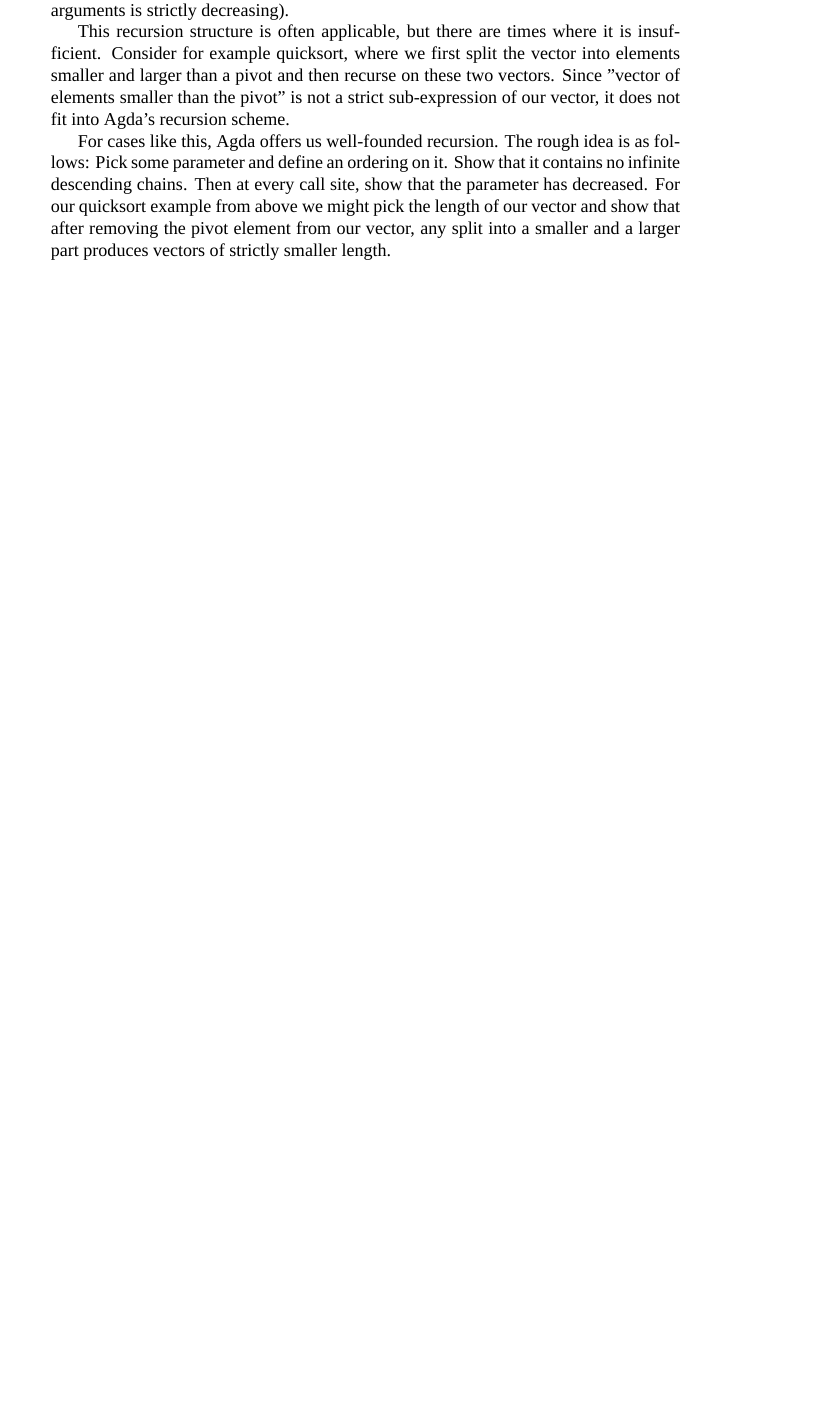
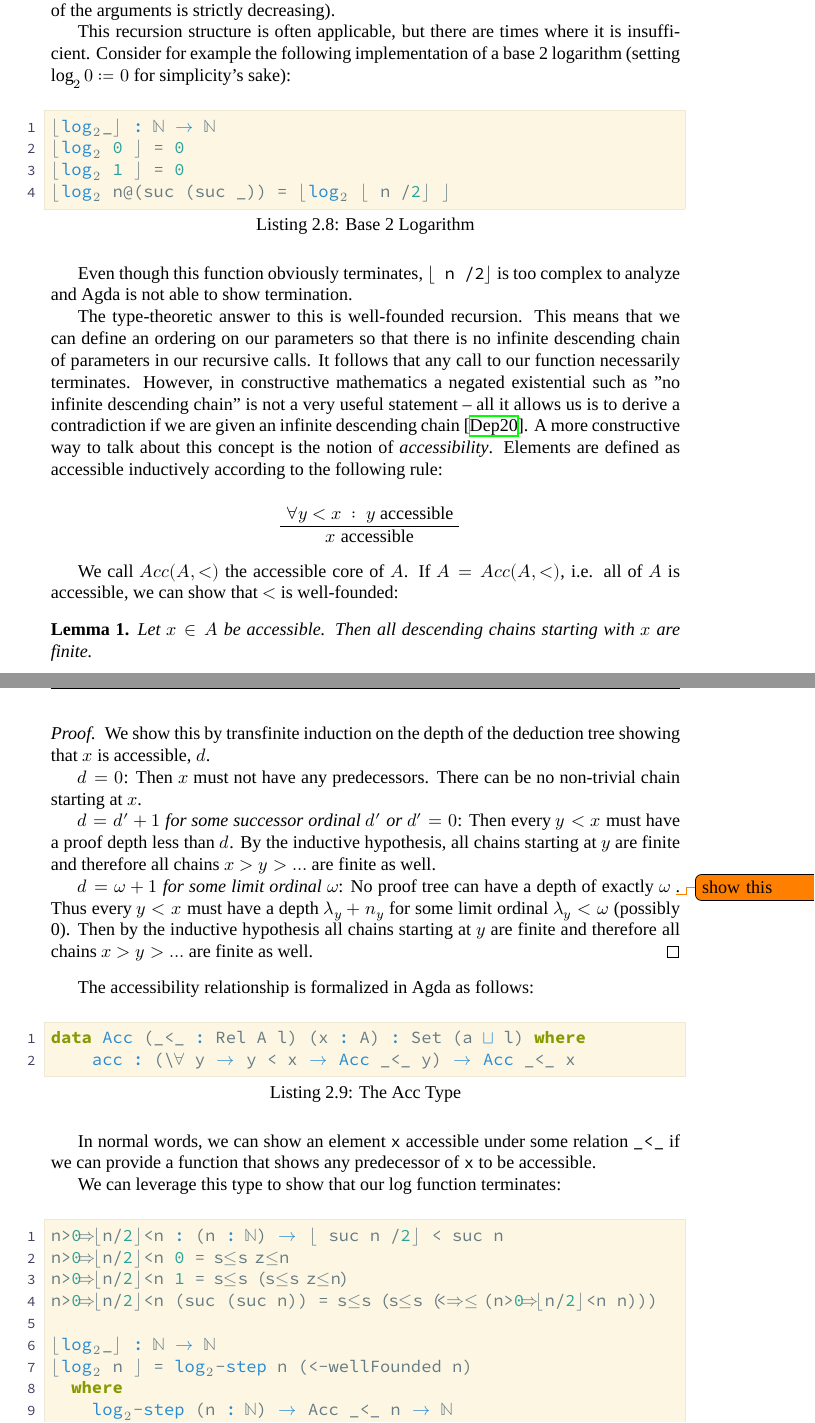
Before and after one commit to strangeglyph/typelevel-runtime-bounds, a LaTeX thesis (Thesis/main.tex, which reads Thesis/Chapters/01-background.tex, Thesis/Configuration/listings.tex, Thesis/Configuration/misc.tex): part of page 10 of 18 before the commit and two parts of pages 10 and 11 of 20 after it, the two joined at a grey line, cut so that both start at the same text, the shorter picture padded with empty space. Compiled offline with XeLaTeX; a missing font is replaced by an installed copy or a similar font.

Commit message:
Elaborate on well-founded recursion

```diff
--- a/Thesis/Chapters/01-background.tex
+++ b/Thesis/Chapters/01-background.tex
@@ -141,8 +141,61 @@ sum = foldr (_+_) 0
 \subsection{Termination Checking}
 Agda blurs the line between compile time and run time. Since any value may be used as a dependent parameter, the type checker may need to evaluate arbitrary chunks of code at compile time. To ensure that type checking remains decidable, Agda enforces strict termination of recursive functions.
 
-By default Agda checks for termination by way of structural recursion: For a function with a single argument, a recursive call is permitted if it only uses a strict sub-expression of the argument in the call. If there's more than one argument to the function, recursion is submitted if strict lexicographical ordering on the size of the arguments can be found (i.e. one argument either strictly decreases or it remains equal but the remainder of the arguments is strictly decreasing).
+By default Agda checks for termination by way of structural recursion. As a first intuition, we can consider a recursive call to be permitted if it only uses a strict sub-expression of the argument in the call. If there's more than one argument to the function, recursion is submitted if strict lexicographical ordering on the size of the arguments can be found (i.e. one argument either strictly decreases or it remains equal but the remainder of the arguments is strictly decreasing).
 
-This recursion structure is often applicable, but there are times where it is insufficient. Consider for example quicksort, where we first split the vector into elements smaller and larger than a pivot and then recurse on these two vectors. Since "vector of elements smaller than the pivot" is not a strict sub-expression of our vector, it does not fit into Agda's recursion scheme.
+This recursion structure is often applicable, but there are times where it is insufficient. Consider for example the following implementation of a base 2 logarithm (setting $\log_2 0 \coloneqq 0$ for simplicity's sake):
 
-For cases like this, Agda offers us well-founded recursion. The rough idea is as follows: Pick some parameter and define an ordering on it. Show that it contains no infinite descending chains. Then at every call site, show that the parameter has decreased. For our quicksort example from above we might pick the length of our vector and show that after removing the pivot element from our vector, any split into a smaller and a larger part produces vectors of strictly smaller length.
+\begin{lstlisting}[caption={Base 2 Logarithm},label={lst:tutorial:log},emph={log}]
+\lfloorlog\_2_\rfloor : bNat -> bNat
+\lfloorlog\_2 0 \rfloor = 0
+\lfloorlog\_2 1 \rfloor = 0
+\lfloorlog\_2 n@(suc (suc _)) = \lfloorlog\_2 \lfloor n /2\rfloor \rfloor
+\end{lstlisting}
+
+Even though this function obviously terminates, \texttt{$\lfloor$ n /2$\rfloor$} is too complex to analyze and Agda is not able to show termination.
+
+The type-theoretic answer to this is well-founded recursion. This means that we can define an ordering on our parameters so that there is no infinite descending chain of parameters in our recursive calls. It follows that any call to our function necessarily terminates. However, in constructive mathematics a negated existential such as "no infinite descending chain" is not a very useful statement -- all it allows us is to derive a contradiction if we are given an infinite descending chain \cite{mietek:2020:minimal}. A more constructive way to talk about this concept is the notion of \emph{accessibility}. Elements are defined as accessible inductively according to the following rule:
+
+\begin{prooftree}
+    \AxiomC{$\forall y < x~:~y~\mathrm{accessible}$}
+    \UnaryInfC{$x~\mathrm{accessible}$}
+\end{prooftree}
+
+We call $Acc(A, <)$ the accessible core of $A$. If $A = Acc(A, <)$, i.e. all of $A$ is accessible, we can show that $<$ is well-founded:
+
+\begin{lemma}
+    Let $x \in A$ be accessible. Then all descending chains starting with $x$ are finite.
+\end{lemma}
+
+\begin{proof}
+    We show this by transfinite induction on the depth of the deduction tree showing that $x$ is accessible, $d$.
+
+    \emph{$d = 0$}: Then $x$ must not have any predecessors. There can be no non-trivial chain starting at $x$.
+
+    \emph{$d = d' + 1$ for some successor ordinal $d'$ or $d' = 0$}: Then every $y < x$ must have a proof depth less than $d$. By the inductive hypothesis, all chains starting at $y$ are finite and therefore all chains $x > y > \ldots$ are finite as well.
+
+    \emph{$d = \omega + 1$ for some limit ordinal $\omega$}: No proof tree can have a depth of exactly $\omega$ \todo{show this}. Thus every $y < x$ must have a depth $\lambda_y + n_y$ for some limit ordinal $\lambda_y < \omega$ (possibly 0). Then by the inductive hypothesis all chains starting at $y$ are finite and therefore all chains $x > y > \ldots$ are finite as well.
+\end{proof}
+
+The accessibility relationship is formalized in Agda as follows:
+
+\begin{lstlisting}[caption={The Acc Type},label={lst:tutorial:acc},emph={Acc,acc}]
+data Acc (_<_ : Rel A l) (x : A) : Set (a \lub l) where
+    acc : (\forall y -> y < x -> Acc _<_ y) -> Acc _<_ x
+\end{lstlisting}
+
+In normal words, we can show an element \texttt{x} accessible under some relation \texttt{\_<\_} if we can provide a function that shows any predecessor of \texttt{x} to be accessible.
+
+We can leverage this type to show that our log function terminates:
+
+\begin{lstlisting}[caption={Base 2 Logarithm},label={lst:tutorial:log:2},emph={log,step},add to literate={s\\leqs}{{s\(\leq\)s}}3{z\\leqn}{{z\(\leq\)n}}3{<=>\\leq}{{<\(\Rightarrow\leq\)}}3]
+n>0=>\lfloorn/2\rfloor<n : (n : bNat) -> \lfloor suc n /2\rfloor < suc n
+n>0=>\lfloorn/2\rfloor<n 0 = s\leqs z\leqn
+n>0=>\lfloorn/2\rfloor<n 1 = s\leqs (s\leqs z\leqn)
+n>0=>\lfloorn/2\rfloor<n (suc (suc n)) = s\leqs (s\leqs (<=>\leq (n>0=>\lfloorn/2\rfloor<n n)))
+
+\lfloorlog\_2_\rfloor : bNat -> bNat
+\lfloorlog\_2 n \rfloor = log\_2-step n (<-wellFounded n)
+  where
+    log\_2-step (n : bNat) -> Acc _<_ n -> bNat
+    log\_2-step 0 _ = 0
--- a/Thesis/Configuration/listings.tex
+++ b/Thesis/Configuration/listings.tex
@@ -69,6 +70,14 @@
                         {\\leq?}{{{\symbolstyle\(\leq\)?}}}2
                         {\\\^r}{{{\(^r\)}}}1
                         {\\\_1}{{\(_1\)}}1
-                        {\\\_2}{{\(_2\)}}1,
+                        {\\\_2}{{\(_2\)}}1
+                        {\\lceil}{{\(\lceil\)}}1
+                        {\\rceil}{{\(\rceil\)}}1
+                        {\\lfloor}{{\(\lfloor\)}}1
+                        {\\rfloor}{{\(\rfloor\)}}1
+                        {\\llog}{{\(\lceil\)log\(_2\)}}5
+                        {\\ndiv2ceil}{{\(\lceil\)n/2\(\rceil\)}}5
+                        {\\ndiv2floor}{{\(\lfloor\)n/2\(\rfloor\)}}5
+                        {=>}{{\(\Rightarrow\)}}1,
 }
 \lstset{language=agda}
--- a/Thesis/Configuration/misc.tex
+++ b/Thesis/Configuration/misc.tex
@@ -16,3 +16,5 @@
 
 % For todonotes
 \setlength{\marginparwidth}{3cm}
+
+\newtheorem{lemma}{Lemma}
--- a/Thesis/Configuration/packages.tex
+++ b/Thesis/Configuration/packages.tex
@@ -17,6 +17,7 @@
 \usepackage{stmaryrd}
 \usepackage{mathtools}
 \usepackage{bussproofs}
+\usepackage{amsthm}
 
 % Typesetting
 \usepackage{caption}
```
Also changed, not shown: Thesis/references.bib (+15 -0 lines), Thesis/Chapters/01-background.tex (13 more changed lines), Thesis/Configuration/listings.tex (3 more changed lines).
